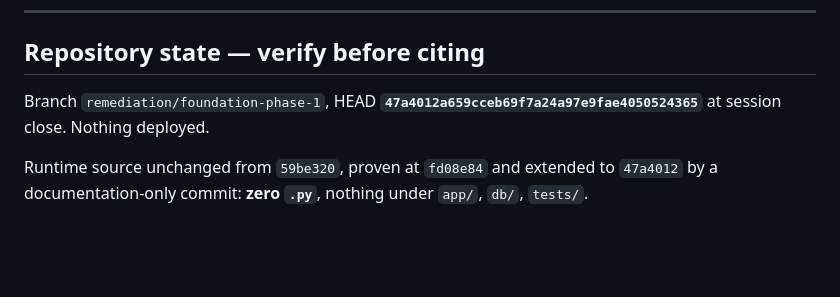
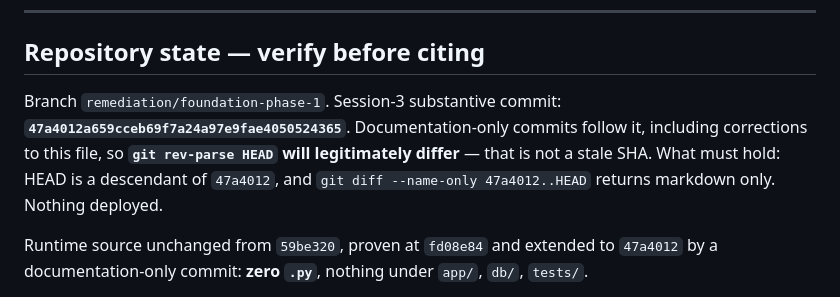
Before and after one commit to FDCHub/fantasy-beefs, a Markdown page: FantasyBeefs_NextThread_Opener_from_2026-07-25_S3.md, the part around the change. GitHub-like rendering; blank space fills up the shorter version.

Commit message:
docs: opener asserts a descendant invariant instead of a self-invalidating HEAD

```diff
--- a/FantasyBeefs_NextThread_Opener_from_2026-07-25_S3.md
+++ b/FantasyBeefs_NextThread_Opener_from_2026-07-25_S3.md
@@ -8,7 +8,7 @@
 
 ## Repository state — verify before citing
 
-Branch `remediation/foundation-phase-1`, HEAD **`47a4012a659cceb69f7a24a97e9fae4050524365`** at session close. Nothing deployed.
+Branch `remediation/foundation-phase-1`. Session-3 substantive commit: **`47a4012a659cceb69f7a24a97e9fae4050524365`**. Documentation-only commits follow it, including corrections to this file, so **`git rev-parse HEAD` will legitimately differ** — that is not a stale SHA. What must hold: HEAD is a descendant of `47a4012`, and `git diff --name-only 47a4012..HEAD` returns markdown only. Nothing deployed.
 
 Runtime source unchanged from `59be320`, proven at `fd08e84` and extended to `47a4012` by a documentation-only commit: **zero `.py`**, nothing under `app/`, `db/`, `tests/`.
 
```
